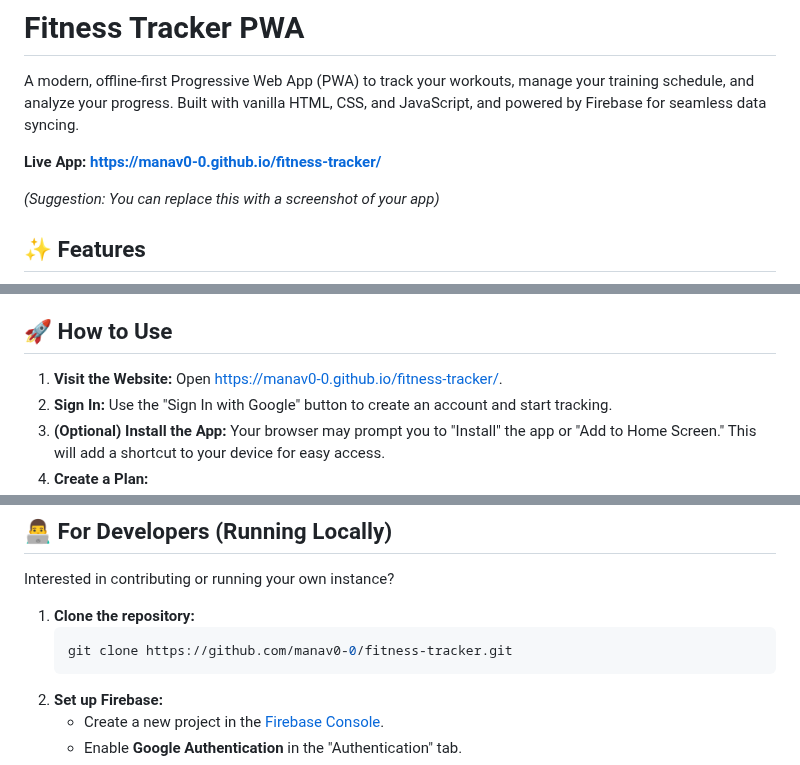
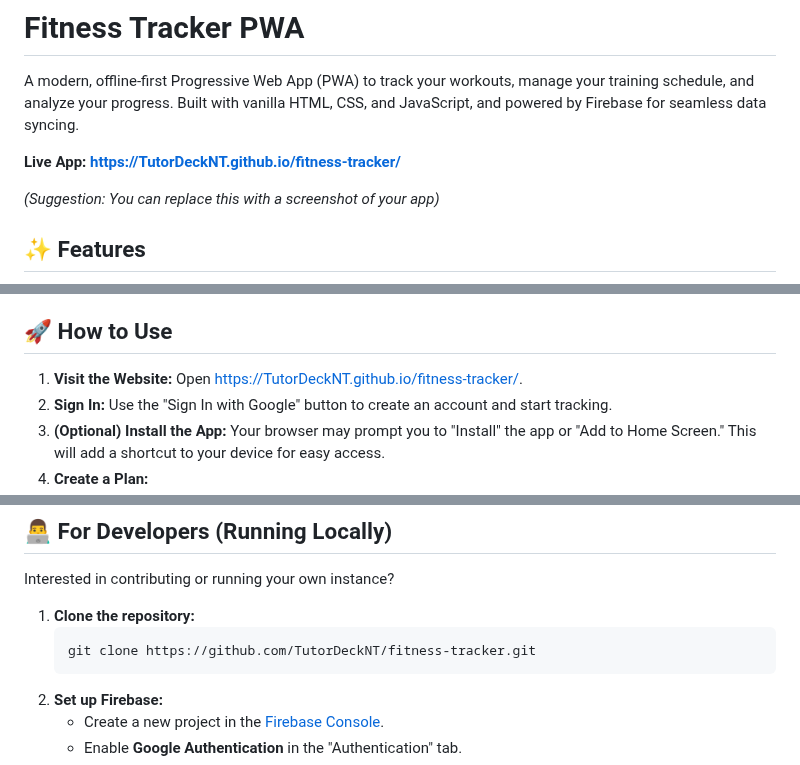
Before and after one commit to TutorDeckNT/fitness-tracker, a Markdown page: README.md, 3 parts joined by grey strips. GitHub-like rendering.

````diff
--- a/README.md
+++ b/README.md
@@ -2,7 +2,7 @@
 
 A modern, offline-first Progressive Web App (PWA) to track your workouts, manage your training schedule, and analyze your progress. Built with vanilla HTML, CSS, and JavaScript, and powered by Firebase for seamless data syncing.
 
-**Live App: [https://manav0-0.github.io/fitness-tracker/](https://manav0-0.github.io/fitness-tracker/)**
+**Live App: [https://TutorDeckNT.github.io/fitness-tracker/](https://TutorDeckNT.github.io/fitness-tracker/)**
 
 
 *(Suggestion: You can replace this with a screenshot of your app)*
@@ -24,7 +24,7 @@ A modern, offline-first Progressive Web App (PWA) to track your workouts, manage
 
 ## 🚀 How to Use
 
-1.  **Visit the Website:** Open [https://manav0-0.github.io/fitness-tracker/](https://manav0-0.github.io/fitness-tracker/).
+1.  **Visit the Website:** Open [https://TutorDeckNT.github.io/fitness-tracker/](https://TutorDeckNT.github.io/fitness-tracker/).
 2.  **Sign In:** Use the "Sign In with Google" button to create an account and start tracking.
 3.  **(Optional) Install the App:** Your browser may prompt you to "Install" the app or "Add to Home Screen." This will add a shortcut to your device for easy access.
 4.  **Create a Plan:**
@@ -50,7 +50,7 @@ Interested in contributing or running your own instance?
 
 1.  **Clone the repository:**
     ```sh
-    git clone https://github.com/manav0-0/fitness-tracker.git
+    git clone https://github.com/TutorDeckNT/fitness-tracker.git
     ```
 2.  **Set up Firebase:**
     *   Create a new project in the [Firebase Console](https://console.firebase.google.com/).
````
